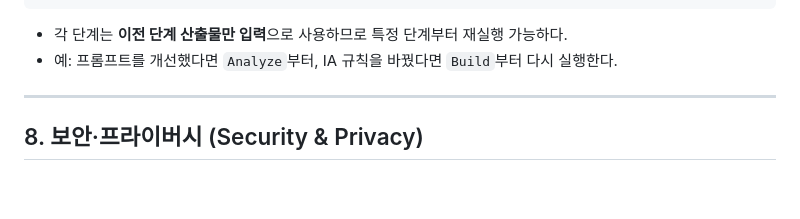
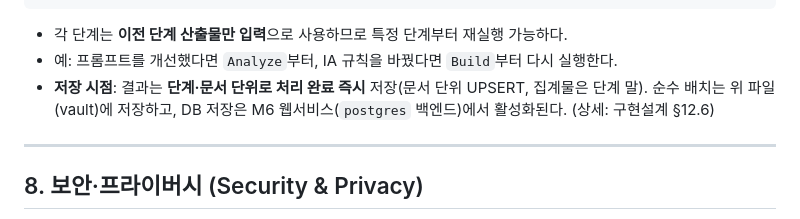
Before and after one commit to kw153stranger/re-confluence, a Markdown page: docs/기획서.md, the part around the change. GitHub-like rendering; blank space fills up the shorter version.

```diff
--- a/docs/기획서.md
+++ b/docs/기획서.md
@@ -245,6 +245,8 @@ vault/
 
 - 각 단계는 **이전 단계 산출물만 입력**으로 사용하므로 특정 단계부터 재실행 가능하다.
 - 예: 프롬프트를 개선했다면 `Analyze`부터, IA 규칙을 바꿨다면 `Build`부터 다시 실행한다.
+- **저장 시점**: 결과는 **단계·문서 단위로 처리 완료 즉시** 저장(문서 단위 UPSERT, 집계물은 단계 말).
+  순수 배치는 위 파일(vault)에 저장하고, DB 저장은 M6 웹서비스(`postgres` 백엔드)에서 활성화된다. (상세: 구현설계 §12.6)
 
 ---
 
```
Also changed, not shown: docs/구현설계.md (+30 -0 lines), docs/실행태스크.md (+2 -0 lines).
